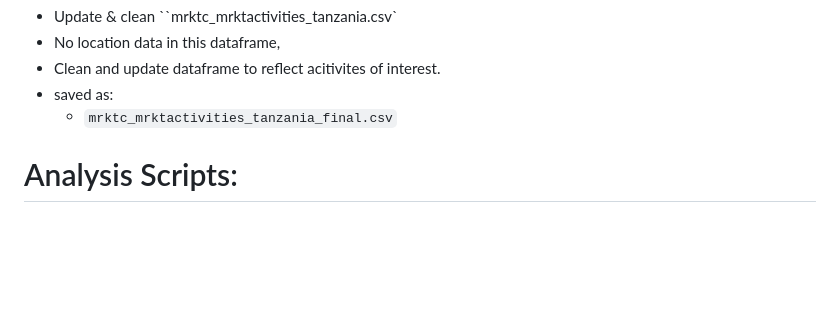
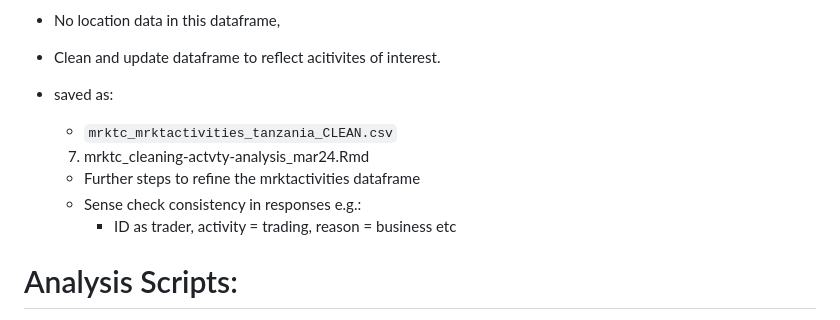
Before and after one commit to BethSavagar/markets_project, a Markdown page: README.md, the part around the change. Drawn GitHub-style; blank space fills up the shorter version.

Commit message:
updaet readme

```diff
--- a/README.md
+++ b/README.md
@@ -93,7 +93,16 @@ Market C Survey Cleaning
 - No location data in this dataframe,
 - Clean and update dataframe to reflect acitivites of interest.
 - saved as:
-  - `mrktc_mrktactivities_tanzania_final.csv`
+  - `mrktc_mrktactivities_tanzania_CLEAN.csv`
+
+  7) mrktc_cleaning-actvty-analysis_mar24.Rmd
+  - Further steps to refine the mrktactivities dataframe
+  - Sense check consistency in responses
+    e.g.:
+    - ID as trader, activity = trading, reason = business etc
+
+
+
 
 
 # Analysis Scripts:
```
